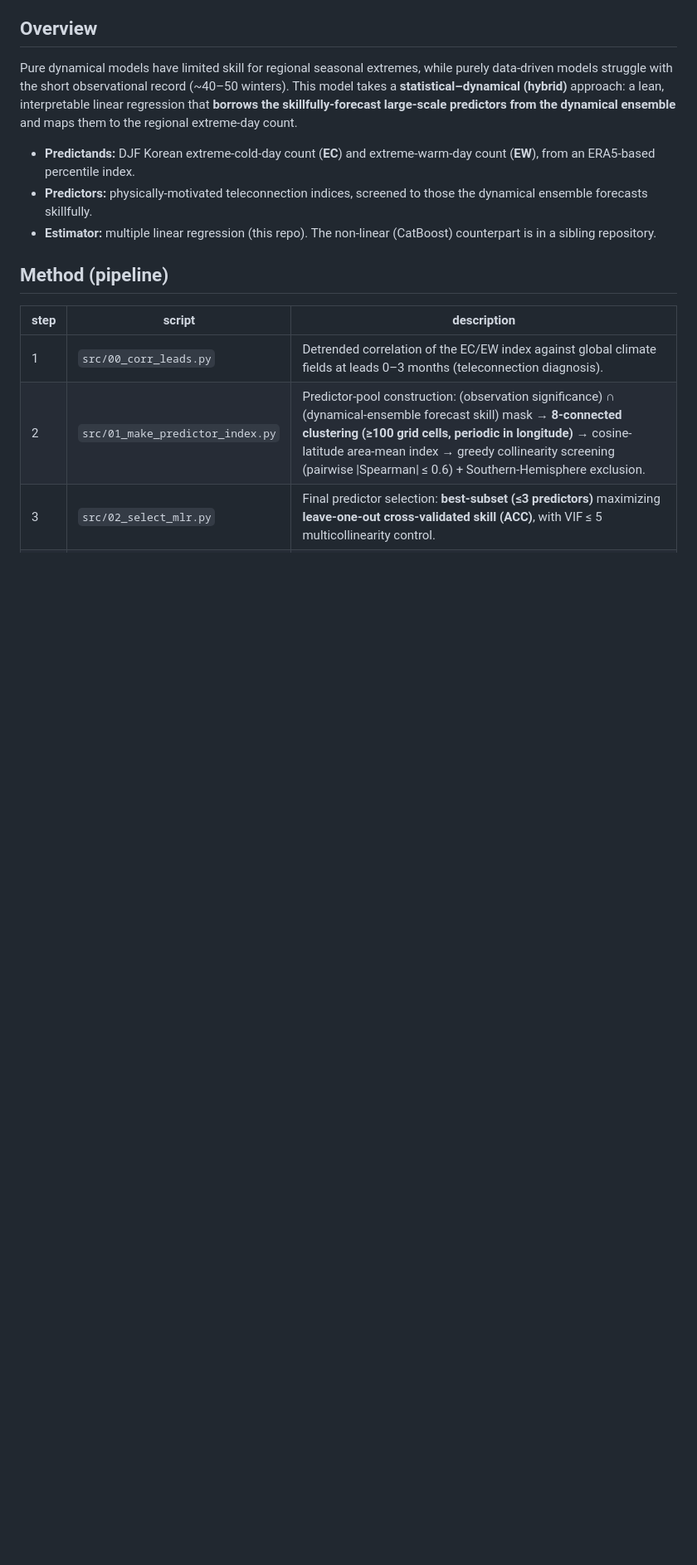
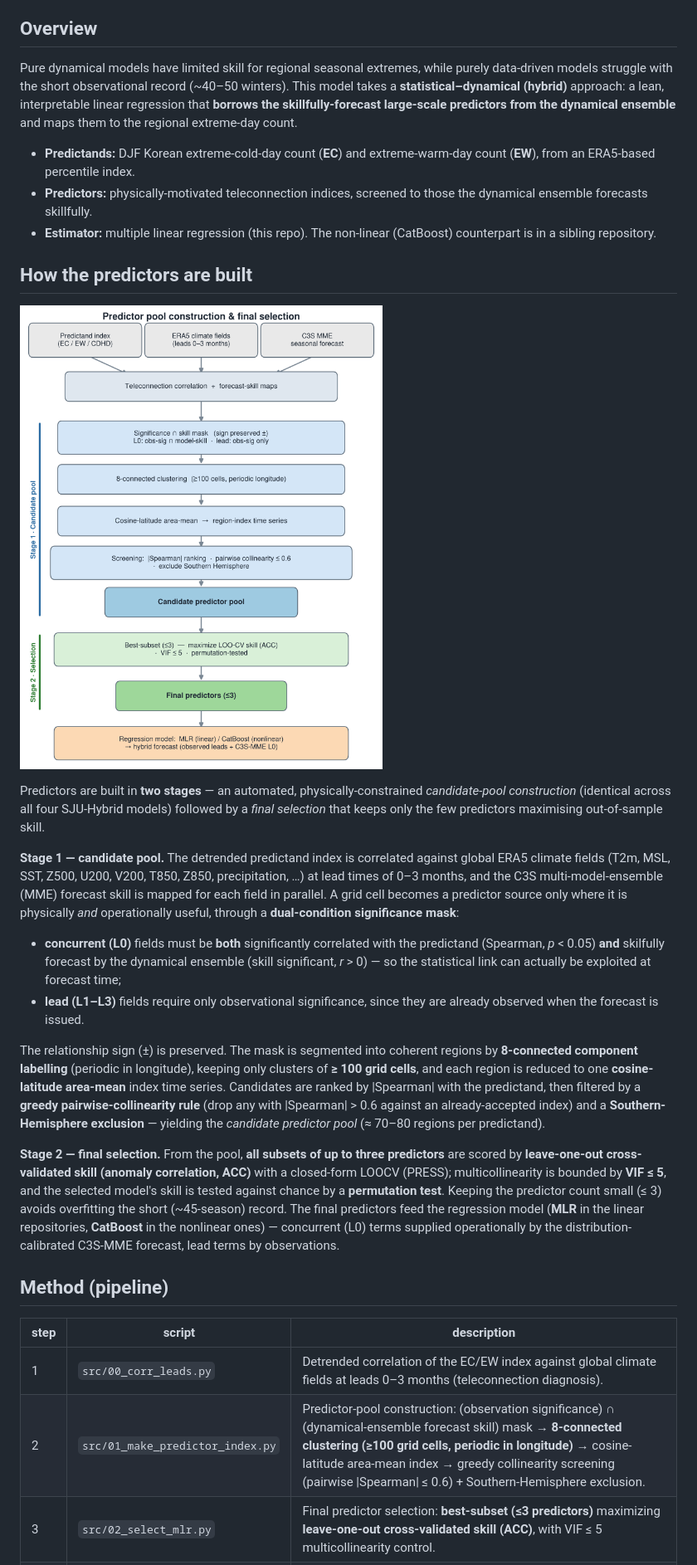
Before and after one commit to grlee-sju-hub/sju-hybrid-winter-extreme-linear, a Markdown page: README.md, the part around the change. Shown at 83% size. Rendered like a GitHub page; pictures changed too: docs/pipeline.png (added); blank space fills up the shorter version.

Commit message:
Add predictor-pipeline schematic and deeper methodology description

```diff
--- a/README.md
+++ b/README.md
@@ -11,6 +11,21 @@ Pure dynamical models have limited skill for regional seasonal extremes, while p
 - **Predictands:** DJF Korean extreme-cold-day count (**EC**) and extreme-warm-day count (**EW**), from an ERA5-based percentile index.
 - **Predictors:** physically-motivated teleconnection indices, screened to those the dynamical ensemble forecasts skillfully.
 - **Estimator:** multiple linear regression (this repo). The non-linear (CatBoost) counterpart is in a sibling repository.
+
+## How the predictors are built
+
+![Predictor pool construction and final selection](docs/pipeline.png)
+
+Predictors are built in **two stages** — an automated, physically-constrained *candidate-pool construction* (identical across all four SJU-Hybrid models) followed by a *final selection* that keeps only the few predictors maximising out-of-sample skill.
+
+**Stage 1 — candidate pool.** The detrended predictand index is correlated against global ERA5 climate fields (T2m, MSL, SST, Z500, U200, V200, T850, Z850, precipitation, …) at lead times of 0–3 months, and the C3S multi-model-ensemble (MME) forecast skill is mapped for each field in parallel. A grid cell becomes a predictor source only where it is physically *and* operationally useful, through a **dual-condition significance mask**:
+
+- **concurrent (L0)** fields must be **both** significantly correlated with the predictand (Spearman, *p* < 0.05) **and** skilfully forecast by the dynamical ensemble (skill significant, *r* > 0) — so the statistical link can actually be exploited at forecast time;
+- **lead (L1–L3)** fields require only observational significance, since they are already observed when the forecast is issued.
+
+The relationship sign (±) is preserved. The mask is segmented into coherent regions by **8-connected component labelling** (periodic in longitude), keeping only clusters of **≥ 100 grid cells**, and each region is reduced to one **cosine-latitude area-mean** index time series. Candidates are ranked by |Spearman| with the predictand, then filtered by a **greedy pairwise-collinearity rule** (drop any with |Spearman| > 0.6 against an already-accepted index) and a **Southern-Hemisphere exclusion** — yielding the *candidate predictor pool* (≈ 70–80 regions per predictand).
+
+**Stage 2 — final selection.** From the pool, **all subsets of up to three predictors** are scored by **leave-one-out cross-validated skill (anomaly correlation, ACC)** with a closed-form LOOCV (PRESS); multicollinearity is bounded by **VIF ≤ 5**, and the selected model's skill is tested against chance by a **permutation test**. Keeping the predictor count small (≤ 3) avoids overfitting the short (~45-season) record. The final predictors feed the regression model (**MLR** in the linear repositories, **CatBoost** in the nonlinear ones) — concurrent (L0) terms supplied operationally by the distribution-calibrated C3S-MME forecast, lead terms by observations.
 
 ## Method (pipeline)
 
```
